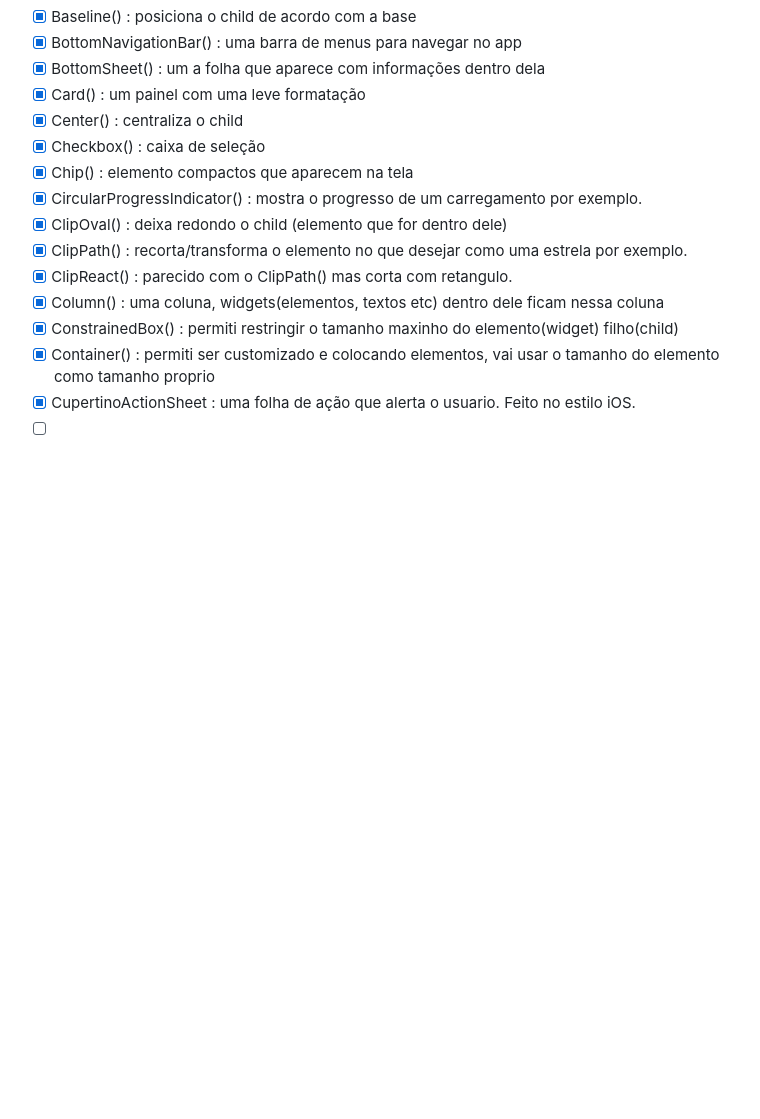
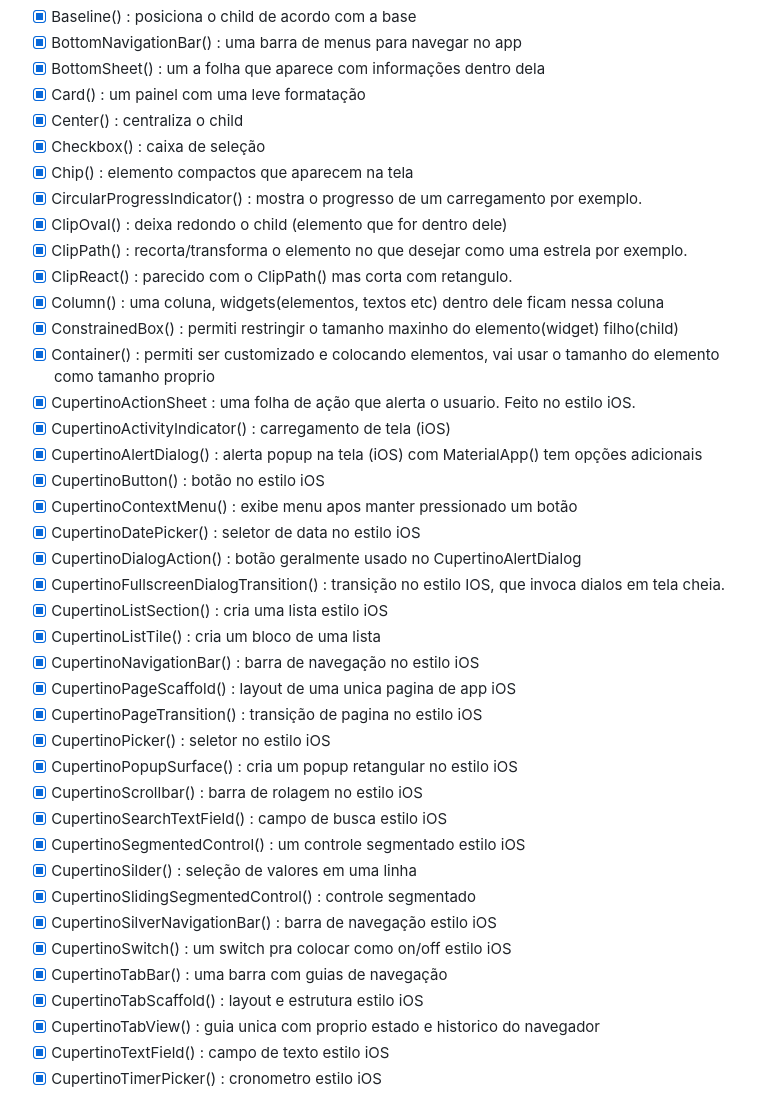
Before and after one commit to bmotadev/teste-widgets, a Markdown page: README.md, the part around the change. GitHub-like rendering; blank space fills up the shorter version.

Commit message:
:sparkles: feat: testando os widgets cupertino

```diff
--- a/README.md
+++ b/README.md
@@ -57,4 +57,29 @@ samples, guidance on mobile development, and a full API reference.
 - [x] ConstrainedBox() : permiti restringir o tamanho maxinho do elemento(widget) filho(child)
 - [x] Container() : permiti ser customizado e colocando elementos, vai usar o tamanho do elemento como tamanho proprio
 - [x] CupertinoActionSheet : uma folha de ação que alerta o usuario. Feito no estilo iOS.
-- [ ]
+- [x] CupertinoActivityIndicator() : carregamento de tela (iOS)
+- [x] CupertinoAlertDialog() : alerta popup na tela (iOS) com MaterialApp() tem opções adicionais
+- [x] CupertinoButton() : botão no estilo iOS
+- [x] CupertinoContextMenu() : exibe menu apos manter pressionado um botão
+- [x] CupertinoDatePicker() : seletor de data no estilo iOS
+- [x] CupertinoDialogAction() : botão geralmente usado no CupertinoAlertDialog
+- [x] CupertinoFullscreenDialogTransition() : transição no estilo IOS, que invoca dialos em tela cheia.
+- [x] CupertinoListSection() : cria uma lista estilo iOS
+- [x] CupertinoListTile() : cria um bloco de uma lista
+- [x] CupertinoNavigationBar() : barra de navegação no estilo iOS
+- [x] CupertinoPageScaffold() : layout de uma unica pagina de app iOS
+- [x] CupertinoPageTransition() : transição de pagina no estilo iOS
+- [x] CupertinoPicker() : seletor no estilo iOS
+- [x] CupertinoPopupSurface() : cria um popup retangular no estilo iOS
+- [x] CupertinoScrollbar() : barra de rolagem no estilo iOS
+- [x] CupertinoSearchTextField() : campo de busca estilo iOS
+- [x] CupertinoSegmentedControl() : um controle segmentado estilo iOS
+- [x] CupertinoSilder() : seleção de valores em uma linha
+- [x] CupertinoSlidingSegmentedControl() : controle segmentado
+- [x] CupertinoSilverNavigationBar() : barra de navegação estilo iOS
+- [x] CupertinoSwitch() : um switch pra colocar como on/off estilo iOS
+- [x] CupertinoTabBar() : uma barra com guias de navegação
+- [x] CupertinoTabScaffold() : layout e estrutura estilo iOS
+- [x] CupertinoTabView() : guia unica com proprio estado e historico do navegador
+- [x] CupertinoTextField() : campo de texto estilo iOS
+- [x] CupertinoTimerPicker() : cronometro estilo iOS
```
